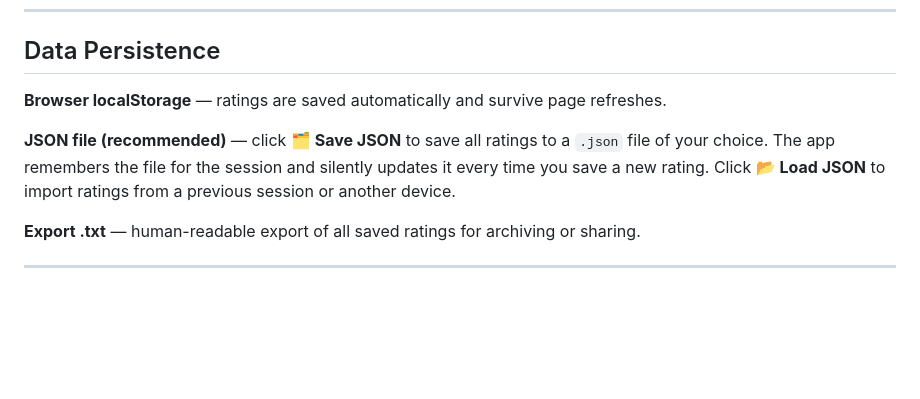
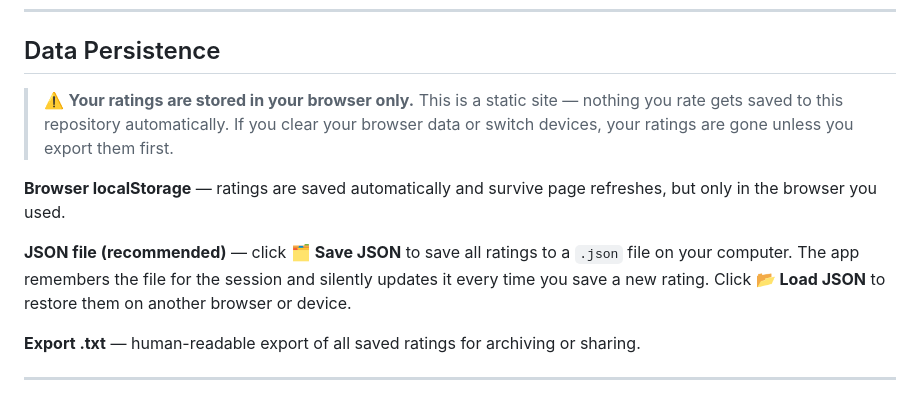
Before and after one commit to Yogariefp/audio-rater, a Markdown page: README.md, the part around the change. Rendered like a GitHub page; blank space fills up the shorter version.

Commit message:
README: warn that ratings are browser-local, advise JSON export

```diff
--- a/README.md
+++ b/README.md
@@ -78,9 +78,11 @@ Each group score is the average of its criteria. Sibilance is inverted before av
 
 ## Data Persistence
 
-**Browser localStorage** — ratings are saved automatically and survive page refreshes.
+> ⚠️ **Your ratings are stored in your browser only.** This is a static site — nothing you rate gets saved to this repository automatically. If you clear your browser data or switch devices, your ratings are gone unless you export them first.
 
-**JSON file (recommended)** — click **🗂 Save JSON** to save all ratings to a `.json` file of your choice. The app remembers the file for the session and silently updates it every time you save a new rating. Click **📂 Load JSON** to import ratings from a previous session or another device.
+**Browser localStorage** — ratings are saved automatically and survive page refreshes, but only in the browser you used.
+
+**JSON file (recommended)** — click **🗂 Save JSON** to save all ratings to a `.json` file on your computer. The app remembers the file for the session and silently updates it every time you save a new rating. Click **📂 Load JSON** to restore them on another browser or device.
 
 **Export .txt** — human-readable export of all saved ratings for archiving or sharing.
 
```
